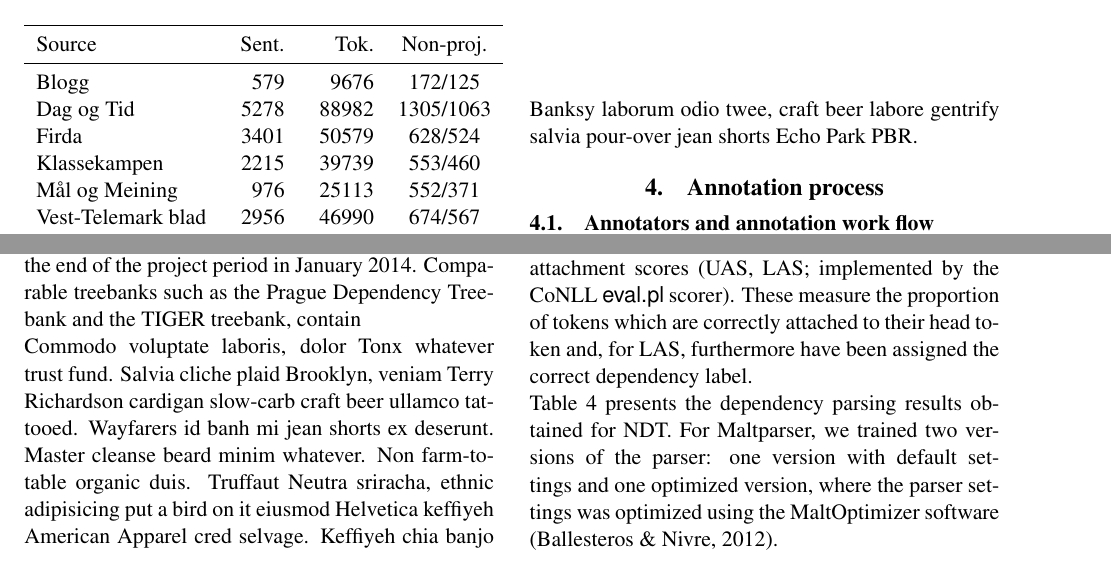
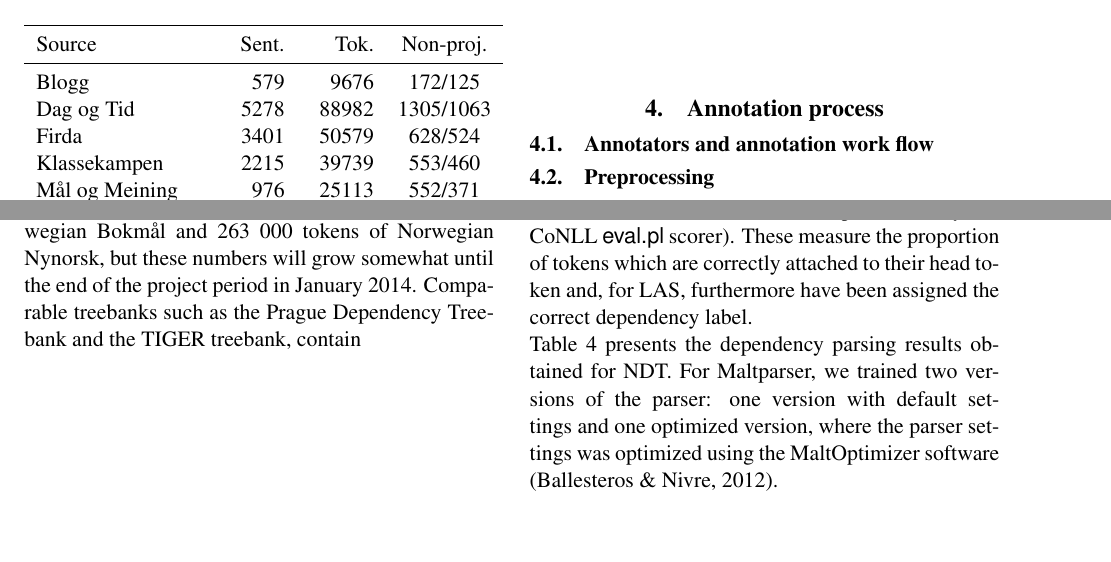
Before and after one commit to arnsholt/lrec-ndt, a LaTeX document (lrec-ndt.tex): two parts of page 3 of 4, joined at a grey line, cut so that both start at the same text, the shorter picture padded with empty space. Compiled offline with pdfLaTeX.

Commit message:
Remove now-useless lorem ipsum.

```diff
--- a/lrec-ndt.tex
+++ b/lrec-ndt.tex
@@ -148,14 +148,6 @@ NDT currently consist of 282 000 tokens of Norwegian Bokmål and 263 000 tokens
     }
 
 
-Commodo voluptate laboris, dolor Tonx whatever trust fund. Salvia cliche plaid
-Brooklyn, veniam Terry Richardson cardigan slow-carb craft beer ullamco
-tattooed. Wayfarers id banh mi jean shorts ex deserunt. Master cleanse beard
-minim whatever. Non farm-to-table organic duis. Truffaut Neutra sriracha,
-ethnic adipisicing put a bird on it eiusmod Helvetica keffiyeh American
-Apparel cred selvage. Keffiyeh chia banjo Banksy laborum odio twee, craft beer
-labore gentrify salvia pour-over jean shorts Echo Park PBR.
-
 \section{Annotation process}
 \subsection{Annotators and annotation work flow}
 \subsection{Preprocessing}
```
